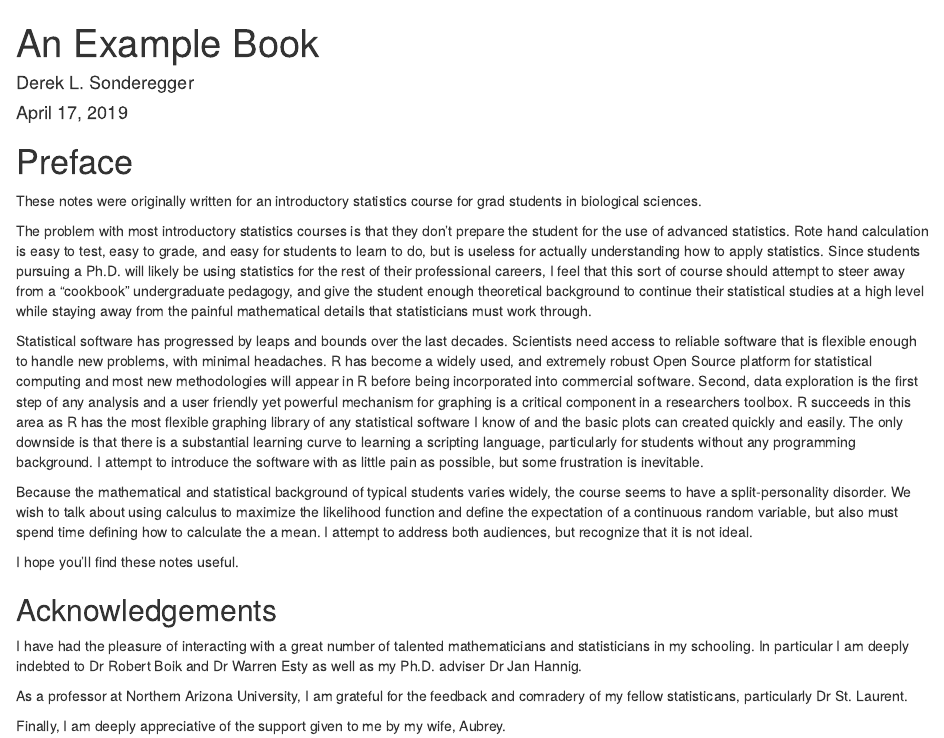
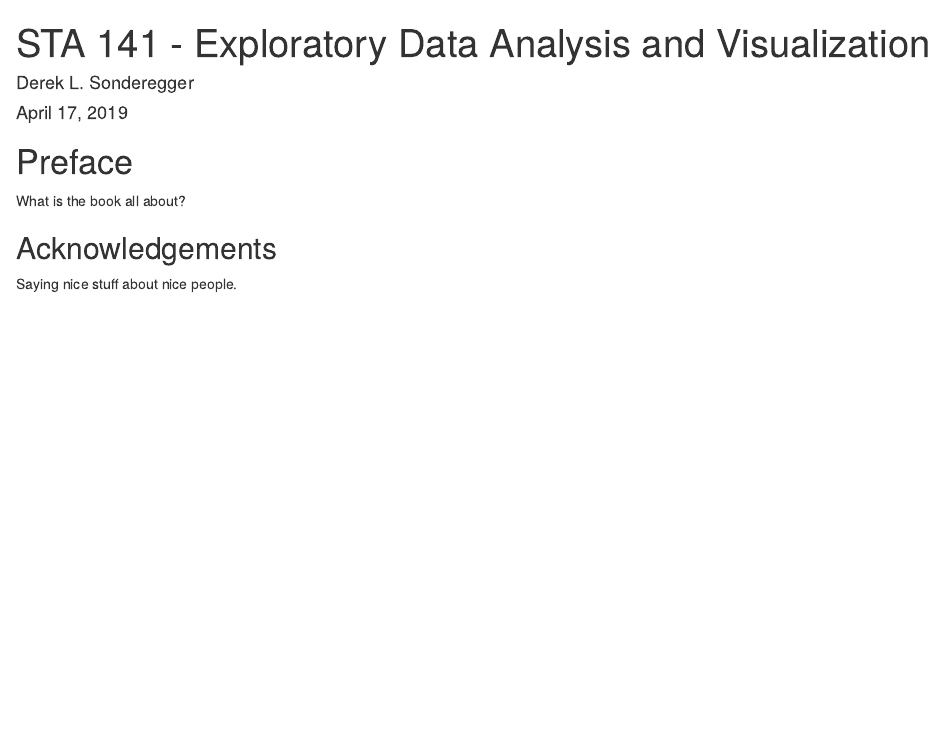
Before and after one commit to dereksonderegger/141, an R Markdown document (index.Rmd): the page in a window 1100 px wide, from its top. Rendered offline with R 4.5, knitr and Pandoc, with nearby package versions; drawn as R Markdown's standard HTML page in place of the format the file asks for.

```diff
--- a/index.Rmd
+++ b/index.Rmd
@@ -1,5 +1,5 @@
 ---
-title: "An Example Book"
+title: "STA 141 - Exploratory Data Analysis and Visualization"
 author: "Derek L. Sonderegger"
 date: "`r format(Sys.Date(), '%B %d, %Y')`"
 site: bookdown::bookdown_site
@@ -13,19 +13,7 @@
 ---
 
 # Preface {-}
-These notes were originally written for an introductory statistics course for grad students in biological sciences.
-
-The problem with most introductory statistics courses is that they don't prepare the student for the use of advanced statistics. Rote hand calculation is easy to test, easy to grade, and easy for students to learn to do, but is useless for actually understanding how to apply statistics. Since students pursuing a Ph.D. will likely be using statistics for the rest of their professional careers, I feel that this sort of course should attempt to steer away from a “cookbook” undergraduate pedagogy, and give the student enough theoretical background to continue their statistical studies at a high level while staying away from the painful mathematical details that statisticians must work through.
-
-Statistical software has progressed by leaps and bounds over the last decades. Scientists need access to reliable software that is flexible enough to handle new problems, with minimal headaches. R has become a widely used, and extremely robust Open Source platform for statistical computing and most new methodologies will appear in R before being incorporated into commercial software. Second, data exploration is the first step of any analysis and a user friendly yet powerful mechanism for graphing is a critical component in a researchers toolbox. R succeeds in this area as R has the most flexible graphing library of any statistical software I know of and the basic plots can created quickly and easily. The only downside is that there is a substantial learning curve to learning a scripting language, particularly for students without any programming background. I attempt to introduce the software with as little pain as possible, but some frustration is inevitable.
-
-Because the mathematical and statistical background of typical students varies widely, the course seems to have a split-personality disorder. We wish to talk about using calculus to maximize the likelihood function and define the expectation of a continuous random variable, but also must spend time defining how to calculate the a mean. I attempt to address both audiences, but recognize that it is not ideal.
-
-I hope you'll find these notes useful.
+What is the book all about?
 
 ## Acknowledgements {-}
-I have had the pleasure of interacting with a great number of talented mathematicians and statisticians in my schooling.  In particular I am deeply indebted to Dr Robert Boik and Dr Warren Esty as well as my Ph.D. adviser Dr Jan Hannig.
-
-As a professor at Northern Arizona University, I am grateful for the feedback and comradery of my fellow statisticans, particularly Dr St. Laurent.
-
-Finally, I am deeply appreciative of the support given to me by my wife, Aubrey.
+Saying nice stuff about nice people.
```
Also changed, not shown: docs/index.md, docs/search_index.json, 3 other files.
